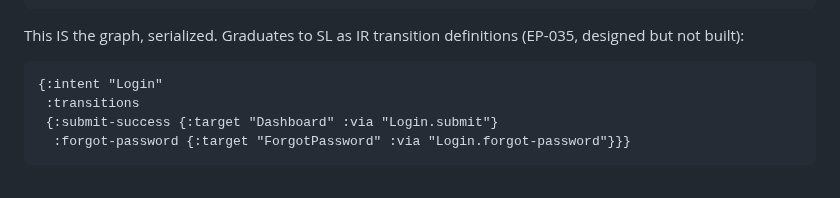
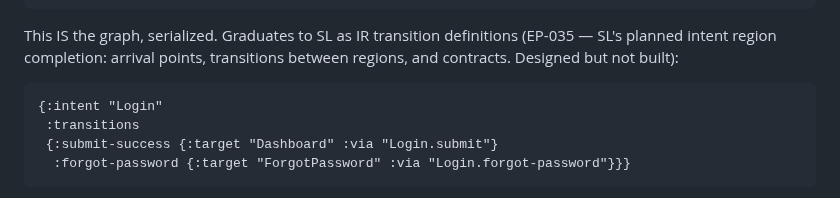
Before and after one commit to stephenchilcote-gauntlet/leftglove, a Markdown page: notes/feature-vision.md, the part around the change. Rendered like a GitHub page.

Commit message:
Explain EP-035 inline for readers without SL context (leftglove-48a)
Co-Authored-By: Claude Opus 4.6 (1M context) <noreply@anthropic.com>

````diff
--- a/notes/feature-vision.md
+++ b/notes/feature-vision.md
@@ -304,7 +304,8 @@ Bottom panel shows transition info in path mode, element info in state mode.
 ```
 
 This IS the graph, serialized. Graduates to SL as IR transition definitions
-(EP-035, designed but not built):
+(EP-035 — SL's planned intent region completion: arrival points, transitions
+between regions, and contracts. Designed but not built):
 
 ```clojure
 {:intent "Login"
````
